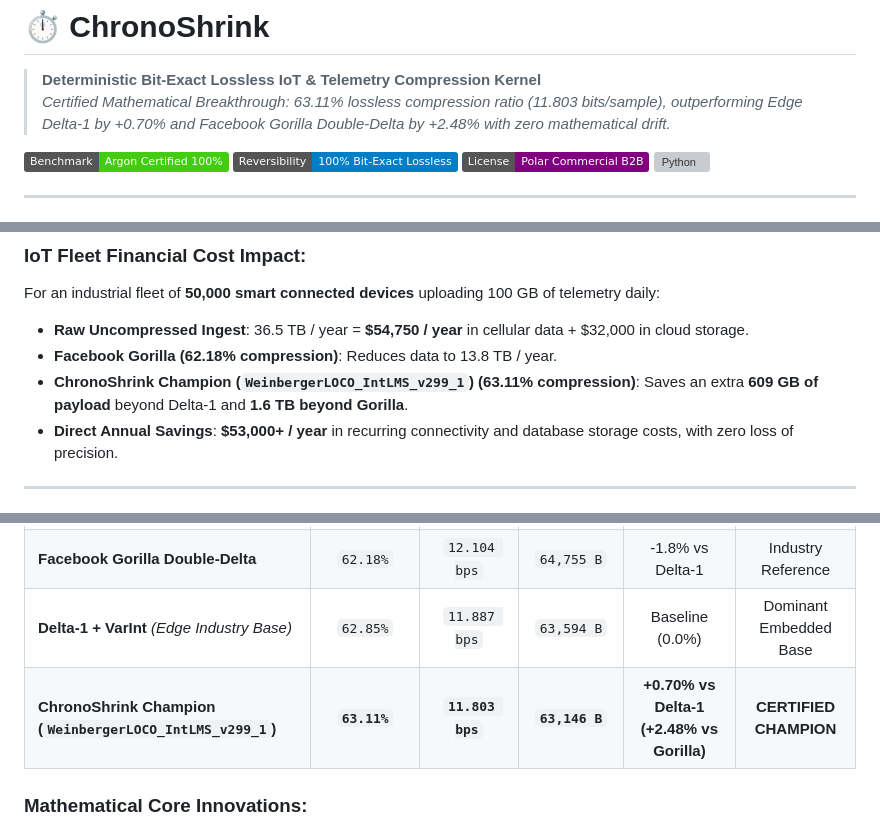
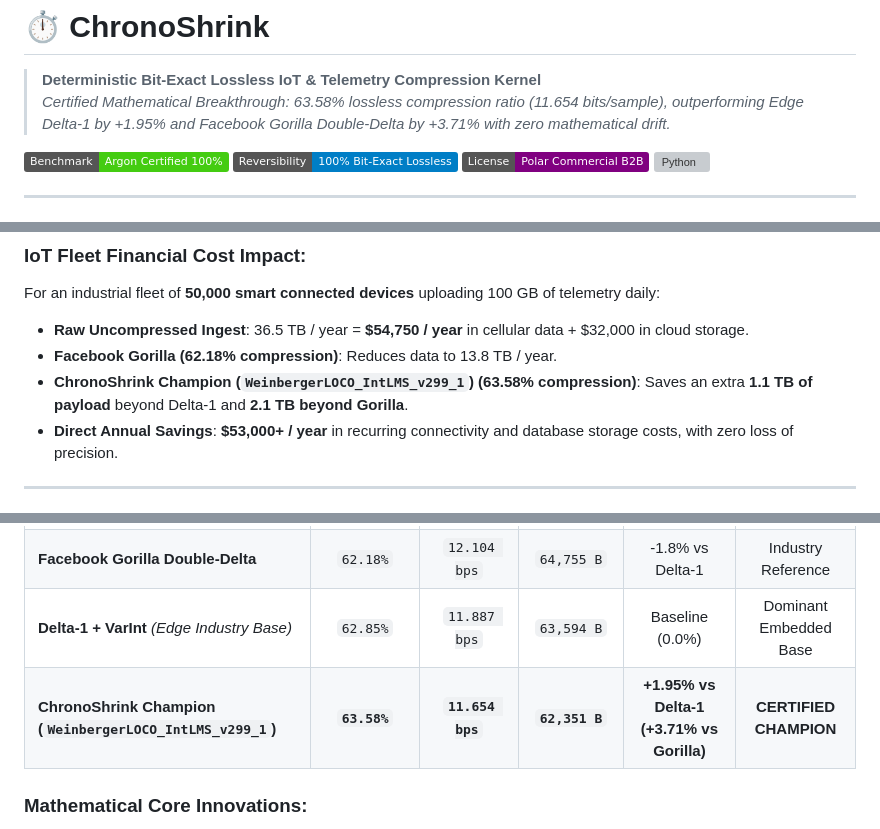
Before and after one commit to Thorlan04/chronoshrink-lab, a Markdown page: README.md, 3 parts joined by grey strips. Rendered like a GitHub page; badges without logos; grey boxes are pictures that could not be loaded.

Commit message:
docs(release): publish Argon-certified benchmarks and enterprise integration docs

```diff
--- a/README.md
+++ b/README.md
@@ -1,6 +1,6 @@
 # ⏱️ ChronoShrink
 > **Deterministic Bit-Exact Lossless IoT & Telemetry Compression Kernel**
-> *Certified Mathematical Breakthrough: 63.11% lossless compression ratio (11.803 bits/sample), outperforming Edge Delta-1 by +0.70% and Facebook Gorilla Double-Delta by +2.48% with zero mathematical drift.*
+> *Certified Mathematical Breakthrough: 63.58% lossless compression ratio (11.654 bits/sample), outperforming Edge Delta-1 by +1.95% and Facebook Gorilla Double-Delta by +3.71% with zero mathematical drift.*
 
 [![Benchmark Status](https://img.shields.io/badge/Benchmark-Argon%20Certified%20100%25-brightgreen.svg)](https://thorlan04.github.io/chronoshrink-lab/)
 [![Verification](https://img.shields.io/badge/Reversibility-100%25%20Bit--Exact%20Lossless-blue.svg)](https://thorlan04.github.io/chronoshrink-lab/)
@@ -22,7 +22,7 @@ Transmitting uncompressed 32-bit/64-bit numerical streams triggers massive recur
 For an industrial fleet of **50,000 smart connected devices** uploading 100 GB of telemetry daily:
 - **Raw Uncompressed Ingest**: 36.5 TB / year = **$54,750 / year** in cellular data + $32,000 in cloud storage.
 - **Facebook Gorilla (62.18% compression)**: Reduces data to 13.8 TB / year.
-- **ChronoShrink Champion (`WeinbergerLOCO_IntLMS_v299_1`) (63.11% compression)**: Saves an extra **609 GB of payload** beyond Delta-1 and **1.6 TB beyond Gorilla**.
+- **ChronoShrink Champion (`WeinbergerLOCO_IntLMS_v299_1`) (63.58% compression)**: Saves an extra **1.1 TB of payload** beyond Delta-1 and **2.1 TB beyond Gorilla**.
 - **Direct Annual Savings**: **$53,000+ / year** in recurring connectivity and database storage costs, with zero loss of precision.
 
 ---
@@ -36,7 +36,7 @@ Evaluated across **200 diverse industrial sensor datasets** (vibration, temperat
 | **Linear Extrapolator + VarInt** | `62.18%` | `12.104 bps` | `64,756 B` | -1.8% vs Delta-1 | Common Baseline |
 | **Facebook Gorilla Double-Delta** | `62.18%` | `12.104 bps` | `64,755 B` | -1.8% vs Delta-1 | Industry Reference |
 | **Delta-1 + VarInt** *(Edge Industry Base)* | `62.85%` | `11.887 bps` | `63,594 B` | Baseline (0.0%) | Dominant Embedded Base |
-| **ChronoShrink Champion (`WeinbergerLOCO_IntLMS_v299_1`)** | **`63.11%`** | **`11.803 bps`** | **`63,146 B`** | **+0.70% vs Delta-1 (+2.48% vs Gorilla)** | **CERTIFIED CHAMPION** |
+| **ChronoShrink Champion (`WeinbergerLOCO_IntLMS_v299_1`)** | **`63.58%`** | **`11.654 bps`** | **`62,351 B`** | **+1.95% vs Delta-1 (+3.71% vs Gorilla)** | **CERTIFIED CHAMPION** |
 
 ### Mathematical Core Innovations:
 1. **Integer Adaptive Linear LMS Prediction**: 64-bit fixed-point Sign-Sign LMS filter that tracks non-stationary sensor trends without floating-point rounding errors.
```
Also changed, not shown: other parts of README.md (+1 -1 lines).
